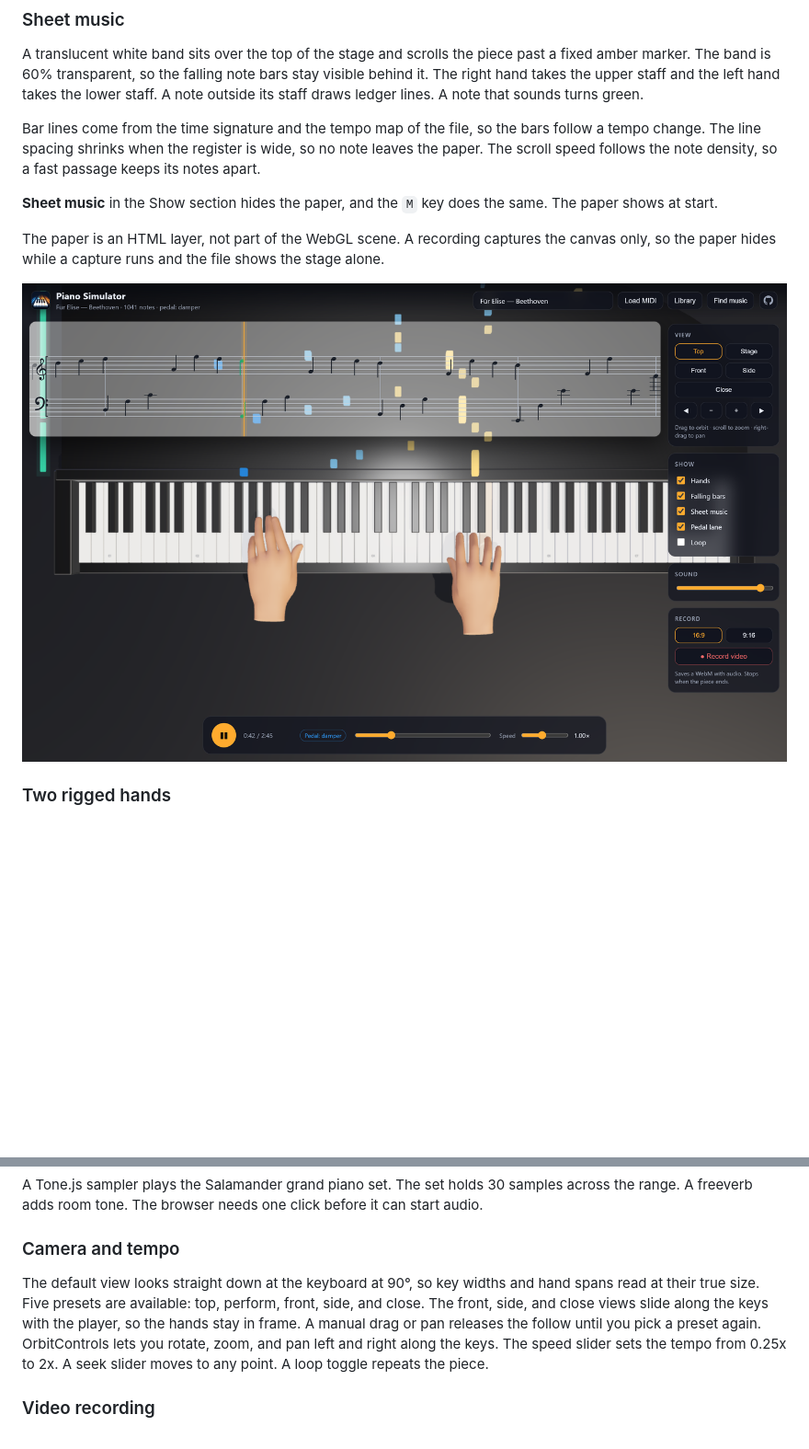
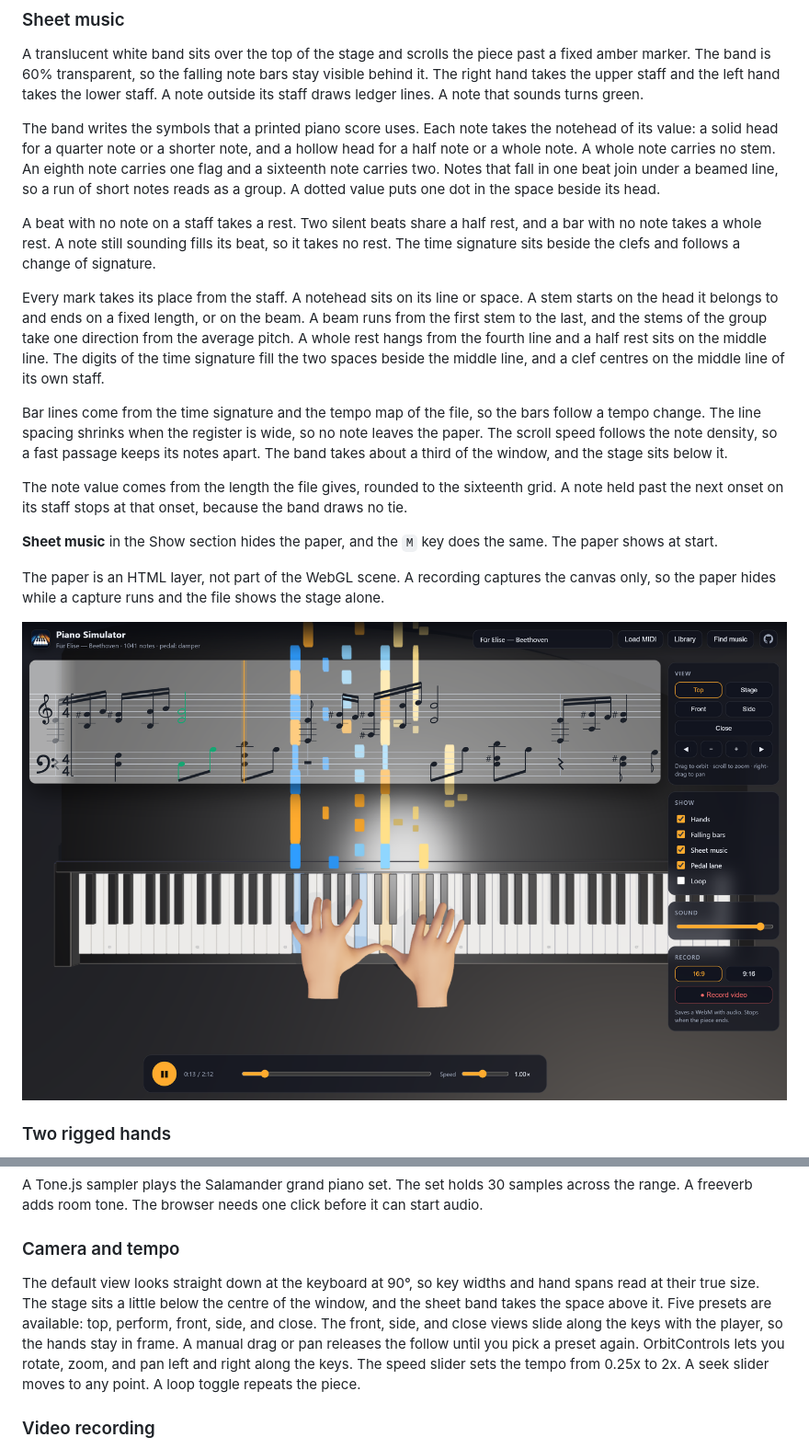
Before and after one commit to fuleinist/piano-simulator, a Markdown page: README.md, 2 parts joined by grey strips. Shown at 92% size. Rendered like a GitHub page; pictures changed too: docs/screenshots/score.png; blank space fills up the shorter version.

```diff
--- a/README.md
+++ b/README.md
@@ -34,7 +34,15 @@ Fifteen of the 18 built-in pieces carry the damper pedal. Three of them also car
 ### Sheet music
 A translucent white band sits over the top of the stage and scrolls the piece past a fixed amber marker. The band is 60% transparent, so the falling note bars stay visible behind it. The right hand takes the upper staff and the left hand takes the lower staff. A note outside its staff draws ledger lines. A note that sounds turns green.
 
-Bar lines come from the time signature and the tempo map of the file, so the bars follow a tempo change. The line spacing shrinks when the register is wide, so no note leaves the paper. The scroll speed follows the note density, so a fast passage keeps its notes apart.
+The band writes the symbols that a printed piano score uses. Each note takes the notehead of its value: a solid head for a quarter note or a shorter note, and a hollow head for a half note or a whole note. A whole note carries no stem. An eighth note carries one flag and a sixteenth note carries two. Notes that fall in one beat join under a beamed line, so a run of short notes reads as a group. A dotted value puts one dot in the space beside its head.
+
+A beat with no note on a staff takes a rest. Two silent beats share a half rest, and a bar with no note takes a whole rest. A note still sounding fills its beat, so it takes no rest. The time signature sits beside the clefs and follows a change of signature.
+
+Every mark takes its place from the staff. A notehead sits on its line or space. A stem starts on the head it belongs to and ends on a fixed length, or on the beam. A beam runs from the first stem to the last, and the stems of the group take one direction from the average pitch. A whole rest hangs from the fourth line and a half rest sits on the middle line. The digits of the time signature fill the two spaces beside the middle line, and a clef centres on the middle line of its own staff.
+
+Bar lines come from the time signature and the tempo map of the file, so the bars follow a tempo change. The line spacing shrinks when the register is wide, so no note leaves the paper. The scroll speed follows the note density, so a fast passage keeps its notes apart. The band takes about a third of the window, and the stage sits below it.
+
+The note value comes from the length the file gives, rounded to the sixteenth grid. A note held past the next onset on its staff stops at that onset, because the band draws no tie.
 
 **Sheet music** in the Show section hides the paper, and the `M` key does the same. The paper shows at start.
 
@@ -99,7 +107,7 @@ The Internet Archive allows a browser to call its search API, but not its file d
 A Tone.js sampler plays the Salamander grand piano set. The set holds 30 samples across the range. A freeverb adds room tone. The browser needs one click before it can start audio.
 
 ### Camera and tempo
-The default view looks straight down at the keyboard at 90°, so key widths and hand spans read at their true size. Five presets are available: top, perform, front, side, and close. The front, side, and close views slide along the keys with the player, so the hands stay in frame. A manual drag or pan releases the follow until you pick a preset again. OrbitControls lets you rotate, zoom, and pan left and right along the keys. The speed slider sets the tempo from 0.25x to 2x. A seek slider moves to any point. A loop toggle repeats the piece.
+The default view looks straight down at the keyboard at 90°, so key widths and hand spans read at their true size. The stage sits a little below the centre of the window, and the sheet band takes the space above it. Five presets are available: top, perform, front, side, and close. The front, side, and close views slide along the keys with the player, so the hands stay in frame. A manual drag or pan releases the follow until you pick a preset again. OrbitControls lets you rotate, zoom, and pan left and right along the keys. The speed slider sets the tempo from 0.25x to 2x. A seek slider moves to any point. A loop toggle repeats the piece.
 
 ### Video recording
 The recorder captures the canvas and the audio to a WebM file. It uses the browser MediaRecorder API at 60 frames per second. The file name records the shape, for example `piano-9x16-2026-11-18T09-12-44.webm`.
```
Also changed, not shown: 8 other files.
